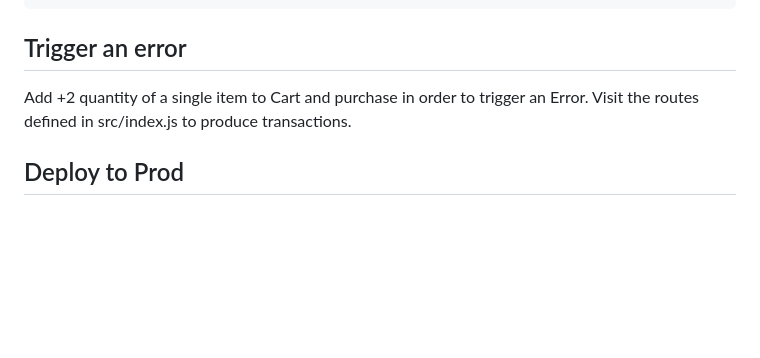
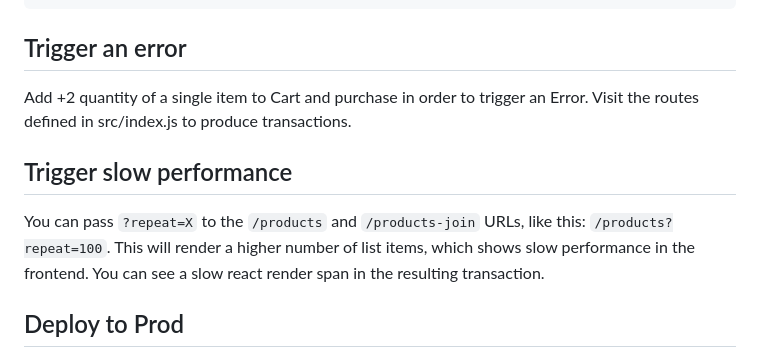
Before and after one commit to sentry-demos/empower, a Markdown page: README.md, the part around the change. Drawn GitHub-style; blank space fills up the shorter version.

````diff
--- a/README.md
+++ b/README.md
@@ -79,6 +79,12 @@ localhost:5000?crash=true
 
 Add +2 quantity of a single item to Cart and purchase in order to trigger an Error. Visit the routes defined in src/index.js to produce transactions.
 
+## Trigger slow performance
+
+You can pass `?repeat=X` to the `/products` and `/products-join` URLs, like this: `/products?repeat=100`.
+This will render a higher number of list items, which shows slow performance in the frontend.
+You can see a slow react render span in the resulting transaction.
+
 ## Deploy to Prod
 This script deploys the flagship apps React + Flask. For deploying a single app to App Engine, check each platform's README for specific instructions. Make sure you don't have any local changes to `env-config/production.env`.
 ```
````
